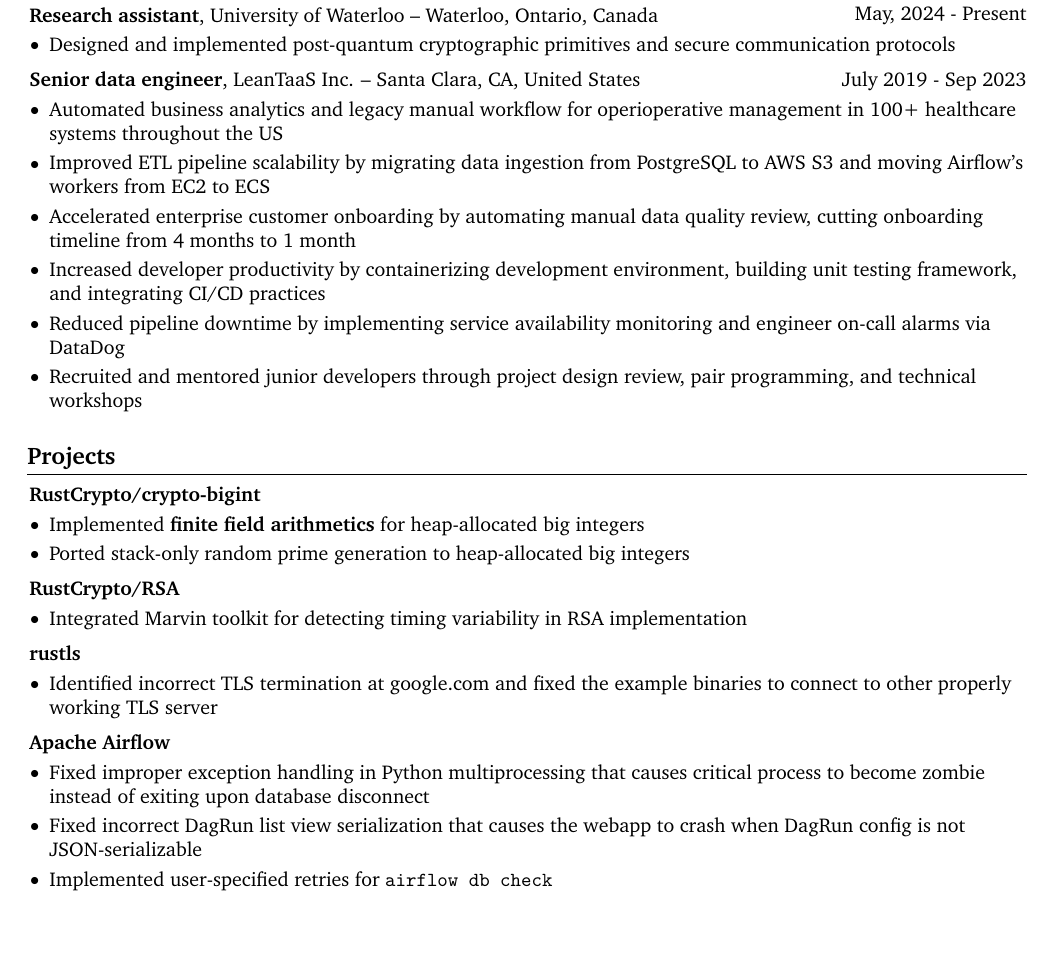
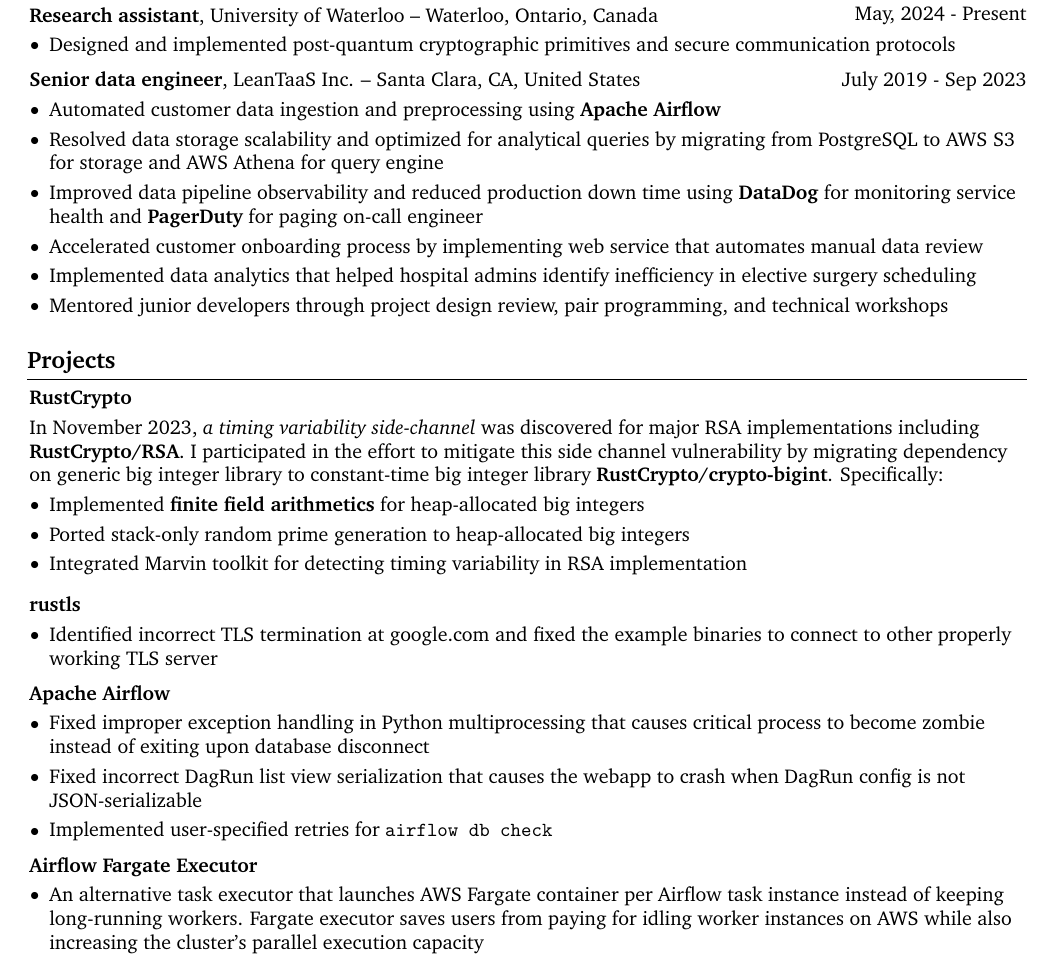
Before and after one commit to xuganyu96/xuganyu96.github.io, a LaTeX CV (docs/assets/resume/main.tex): part of the page, cut so that both start at the same text, the shorter picture padded with empty space. Compiled offline with pdfLaTeX.

Commit message:
updated resume

```diff
--- a/docs/assets/resume/main.tex
+++ b/docs/assets/resume/main.tex
@@ -249,12 +249,12 @@
         \vspace{0.10 cm}
         \begin{onecolentry}
             \begin{highlights}
-                \item Automated business analytics and legacy manual workflow for operioperative management in 100+ healthcare systems throughout the US
-                \item Improved ETL pipeline scalability by migrating data ingestion from PostgreSQL to AWS S3 and moving Airflow's workers from EC2 to ECS
-                \item Accelerated enterprise customer onboarding by automating manual data quality review, cutting onboarding timeline from 4 months to 1 month
-                \item Increased developer productivity by containerizing development environment, building unit testing framework, and integrating CI/CD practices
-                \item Reduced pipeline downtime by implementing service availability monitoring and engineer on-call alarms via DataDog
-                \item Recruited and mentored junior developers through project design review, pair programming, and technical workshops
+                \item Automated customer data ingestion and preprocessing using \textbf{Apache Airflow}
+                \item Resolved data storage scalability and optimized for analytical queries by migrating from PostgreSQL to AWS S3 for storage and AWS Athena for query engine
+                \item Improved data pipeline observability and reduced production down time using \textbf{DataDog} for monitoring service health and \textbf{PagerDuty} for paging on-call engineer
+                \item Accelerated customer onboarding process by implementing web service that automates manual data review
+                \item Implemented data analytics that helped hospital admins identify inefficiency in elective surgery scheduling
+                \item Mentored junior developers through project design review, pair programming, and technical workshops
             \end{highlights}
         \end{onecolentry}
         \vspace{0.2 cm}
@@ -281,36 +281,27 @@
 
     \section{Projects}
         \begin{onecolentry}
-            \href{https://github.com/RustCrypto/crypto-bigint/pull/489}
-            {\textbf{RustCrypto/crypto-bigint}}
+            \href{https://github.com/RustCrypto}{\textbf{RustCrypto}}
         \end{onecolentry}
         \vspace{0.1cm}
         \begin{onecolentry}
+            In November 2023, \href{https://people.redhat.com/~hkario/marvin/}{\emph{a timing variability side-channel}} was discovered for major RSA implementations including \href{https://github.com/RustCrypto/RSA}{\textbf{RustCrypto/RSA}}. I participated in the effort to mitigate this side channel vulnerability by migrating dependency on generic big integer library to constant-time big integer library \href{https://github.com/RustCrypto/crypto-bigint}{\textbf{RustCrypto/crypto-bigint}}. Specifically:
+
             \begin{highlights}
-                \item Implemented \textbf{finite field arithmetics} for heap-allocated big integers
+                \item \href{https://github.com/RustCrypto/crypto-bigint/pulls?q=is%3Apr+is%3Aclosed+author%3Axuganyu96++is%3Amerged}{Implemented \textbf{finite field arithmetics} for heap-allocated big integers}
                 \item \href{https://github.com/entropyxyz/crypto-primes/pull/40}{Ported stack-only random prime generation to heap-allocated big integers}
+                \item \href{https://github.com/RustCrypto/RSA/pull/400}{Integrated Marvin toolkit for detecting timing variability in RSA implementation}
             \end{highlights}
         \end{onecolentry}
         \vspace{0.2cm}
 
         \begin{onecolentry}
-            \href{https://github.com/RustCrypto/RSA/pull/400}{\textbf{RustCrypto/RSA}}
+            \href{https://github.com/rustls/rustls}{\textbf{rustls}}
         \end{onecolentry}
         \vspace{0.1cm}
         \begin{onecolentry}
             \begin{highlights}
-                \item Integrated \href{https://github.com/tomato42/marvin-toolkit.git}{Marvin toolkit} for detecting timing variability in RSA implementation
-            \end{highlights}
-        \end{onecolentry}
-        \vspace{0.2cm}
-
-        \begin{onecolentry}
-            \href{https://github.com/rustls/rustls/pull/1328}{\textbf{rustls}}
-        \end{onecolentry}
-        \vspace{0.1cm}
-        \begin{onecolentry}
-            \begin{highlights}
-               \item Identified incorrect TLS termination at google.com and fixed the example binaries to connect to other properly working TLS server
+               \item \href{https://github.com/rustls/rustls/pull/1328}{Identified incorrect TLS termination at google.com and fixed the example binaries to connect to other properly working TLS server}
             \end{highlights}
         \end{onecolentry}
         \vspace{0.2cm}
@@ -328,4 +319,14 @@
         \end{onecolentry}
         \vspace{0.2cm}
 
+        \begin{onecolentry}
+            \href{https://github.com/aelzeiny/airflow-aws-executors/tree/master}{\textbf{Airflow Fargate Executor}}
+        \end{onecolentry}
+        \vspace{0.1cm}
+        \begin{onecolentry}
+            \begin{highlights}
+                \item An alternative task executor that launches AWS Fargate container per Airflow task instance instead of keeping long-running workers. Fargate executor saves users from paying for idling worker instances on AWS while also increasing the cluster's parallel execution capacity
+            \end{highlights}
+        \end{onecolentry}
+
 \end{document}
```
Also changed, not shown: docs/assets/resume/main.pdf.
